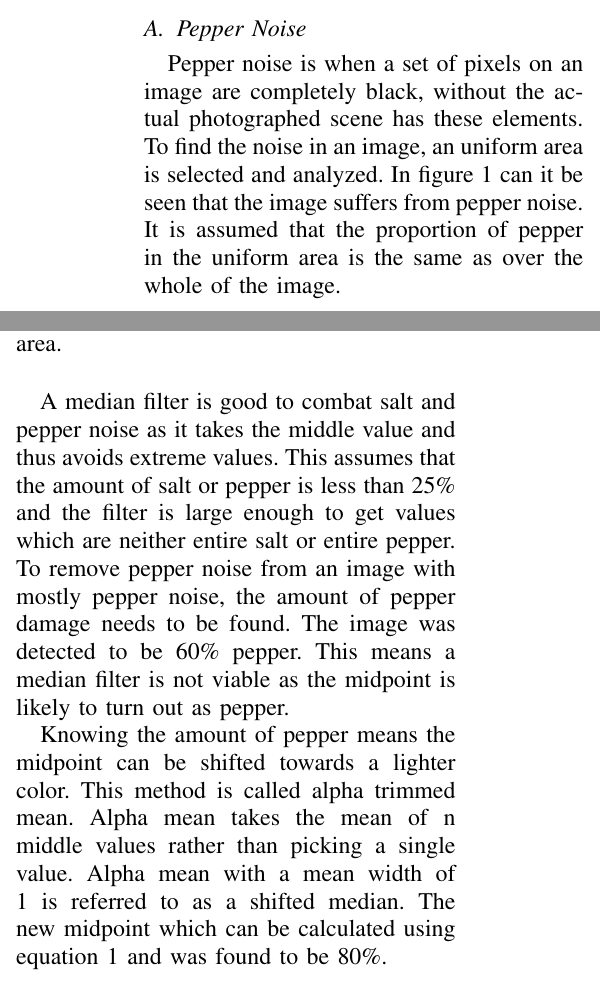
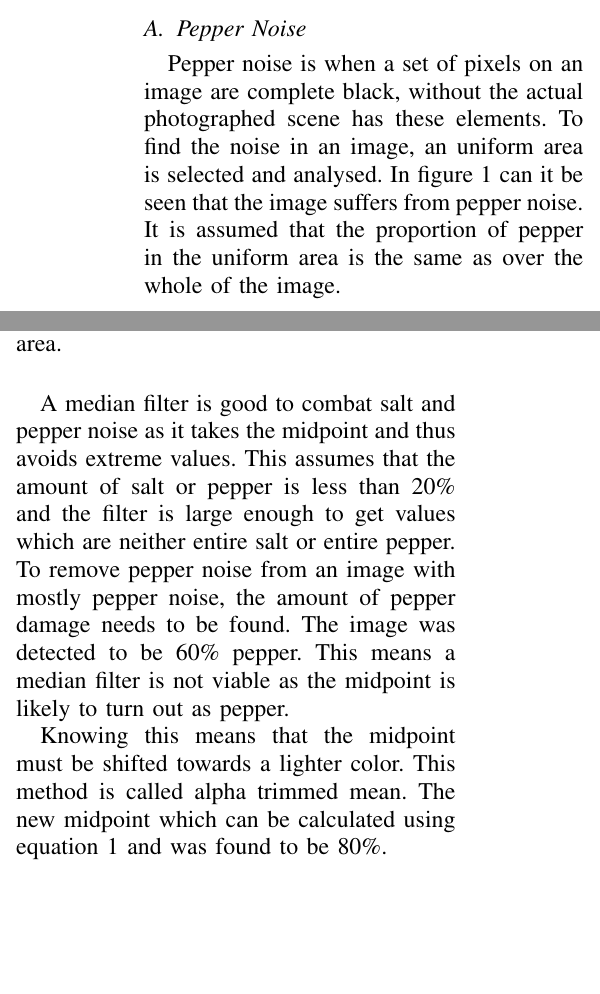
Before and after one commit to niive12/rovi, a LaTeX paper (miniproject01/report/main.tex, which reads miniproject01/report/sections/pepper.tex): two parts of the columns of page 1 of 8, joined at a grey line, cut so that both start at the same text, the shorter picture padded with empty space. Compiled offline with pdfLaTeX.

Commit message:
report pepper update

```diff
--- a/miniproject01/report/sections/pepper.tex
+++ b/miniproject01/report/sections/pepper.tex
@@ -1,6 +1,6 @@
 \subsection{Pepper Noise}\label{image_1}
-Pepper noise is when a set of pixels on an image are completely black, without the actual photographed scene has these elements.
-To find the noise in an image, an uniform area is selected and analyzed.
+Pepper noise is when a set of pixels on an image are complete black, without the actual photographed scene has these elements.
+To find the noise in an image, an uniform area is selected and analysed.
 In figure \ref{fig:hist_pepper_im01} can it be seen that the image suffers from pepper noise.
 It is assumed that the proportion of pepper in the uniform area is the same as over the whole of the image.
 
@@ -11,16 +11,14 @@ It is assumed that the proportion of pepper in the uniform area is the same as o
 \label{fig:hist_pepper_im01}
 \end{figure}
 
-A median filter is good to combat salt and pepper noise as it takes the middle value and thus avoids extreme values.
-This assumes that the amount of salt or pepper is less than 25\% and the filter is large enough to get values which are neither entire salt or entire pepper.
+A median filter is good to combat salt and pepper noise as it takes the midpoint and thus avoids extreme values.
+This assumes that the amount of salt or pepper is less than 20\% and the filter is large enough to get values which are neither entire salt or entire pepper.
 To remove pepper noise from an image with mostly pepper noise, the amount of pepper damage needs to be found.
 The image was detected to be 60\% pepper.
 This means a median filter is not viable as the midpoint is likely to turn out as pepper.
 
-Knowing the amount of pepper means the midpoint can be shifted towards a lighter color.
+Knowing this means that the midpoint must be shifted towards a lighter color.
 This method is called alpha trimmed mean.
-Alpha mean takes the mean of n middle values rather than picking a single value.
-Alpha mean with a mean width of 1 is referred to as a shifted median.
 The new midpoint which can be calculated using equation \ref{eq:quantile} and was found to be 80\%.
 
 \begin{equation}
```
Also changed, not shown: miniproject01/report/sections/pepper.tex (4 more changed lines).
